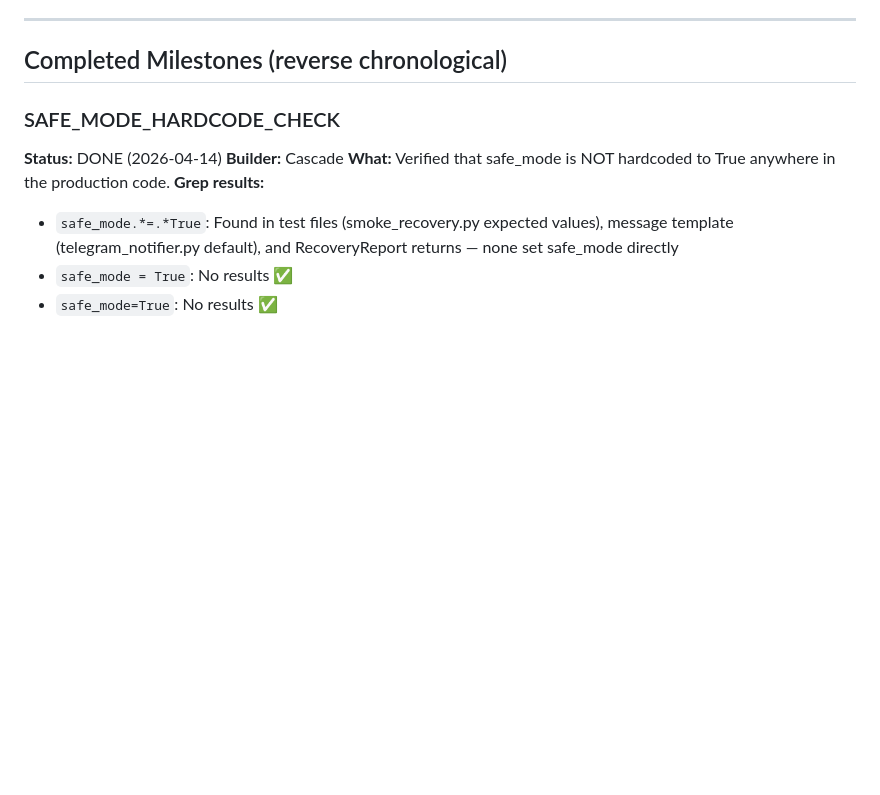
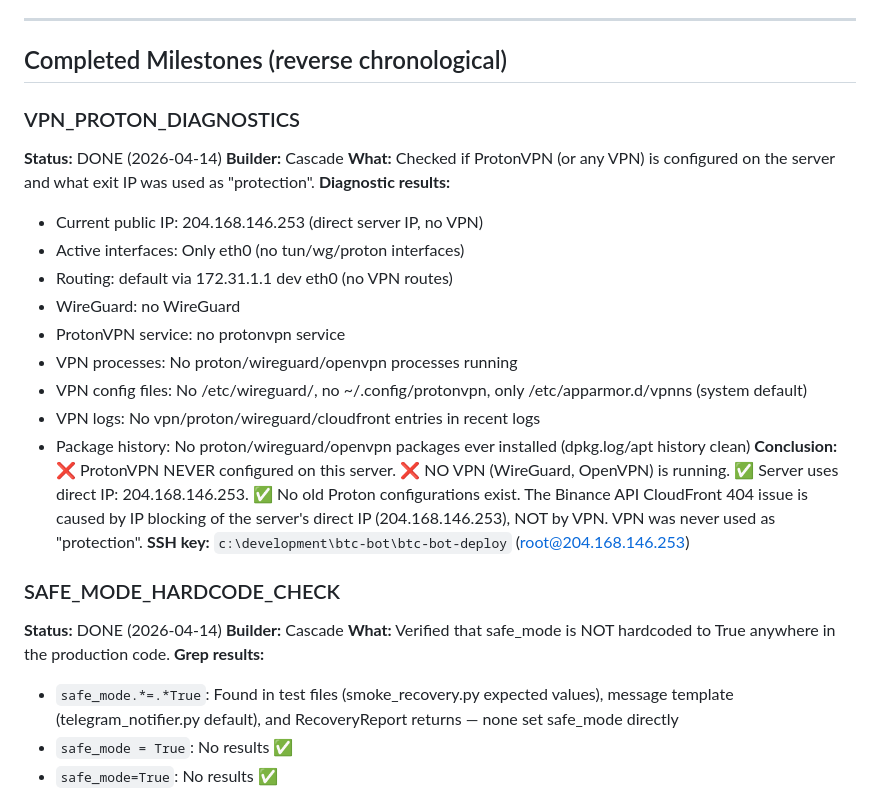
Before and after one commit to lewiercoin/btc-bot, a Markdown page: docs/MILESTONE_TRACKER.md, the part around the change. Drawn GitHub-style; blank space fills up the shorter version.

Commit message:
MILESTONE_TRACKER: VPN_PROTON_DIAGNOSTICS DONE (no VPN ever configured on server)

```diff
--- a/docs/MILESTONE_TRACKER.md
+++ b/docs/MILESTONE_TRACKER.md
@@ -134,6 +134,23 @@ Discarded (PF>3 = overfitted): trials #47, #56, #73, #89, #264 (raw PF=∞, only
 ---
 
 ## Completed Milestones (reverse chronological)
+
+### VPN_PROTON_DIAGNOSTICS
+**Status:** DONE (2026-04-14)
+**Builder:** Cascade
+**What:** Checked if ProtonVPN (or any VPN) is configured on the server and what exit IP was used as "protection".
+**Diagnostic results:**
+- Current public IP: 204.168.146.253 (direct server IP, no VPN)
+- Active interfaces: Only eth0 (no tun/wg/proton interfaces)
+- Routing: default via 172.31.1.1 dev eth0 (no VPN routes)
+- WireGuard: no WireGuard
+- ProtonVPN service: no protonvpn service
+- VPN processes: No proton/wireguard/openvpn processes running
+- VPN config files: No /etc/wireguard/, no ~/.config/protonvpn, only /etc/apparmor.d/vpnns (system default)
+- VPN logs: No vpn/proton/wireguard/cloudfront entries in recent logs
+- Package history: No proton/wireguard/openvpn packages ever installed (dpkg.log/apt history clean)
+**Conclusion:** ❌ ProtonVPN NEVER configured on this server. ❌ NO VPN (WireGuard, OpenVPN) is running. ✅ Server uses direct IP: 204.168.146.253. ✅ No old Proton configurations exist. The Binance API CloudFront 404 issue is caused by IP blocking of the server's direct IP (204.168.146.253), NOT by VPN. VPN was never used as "protection".
+**SSH key:** `c:\development\btc-bot\btc-bot-deploy` (root@204.168.146.253)
 
 ### SAFE_MODE_HARDCODE_CHECK
 **Status:** DONE (2026-04-14)
```
